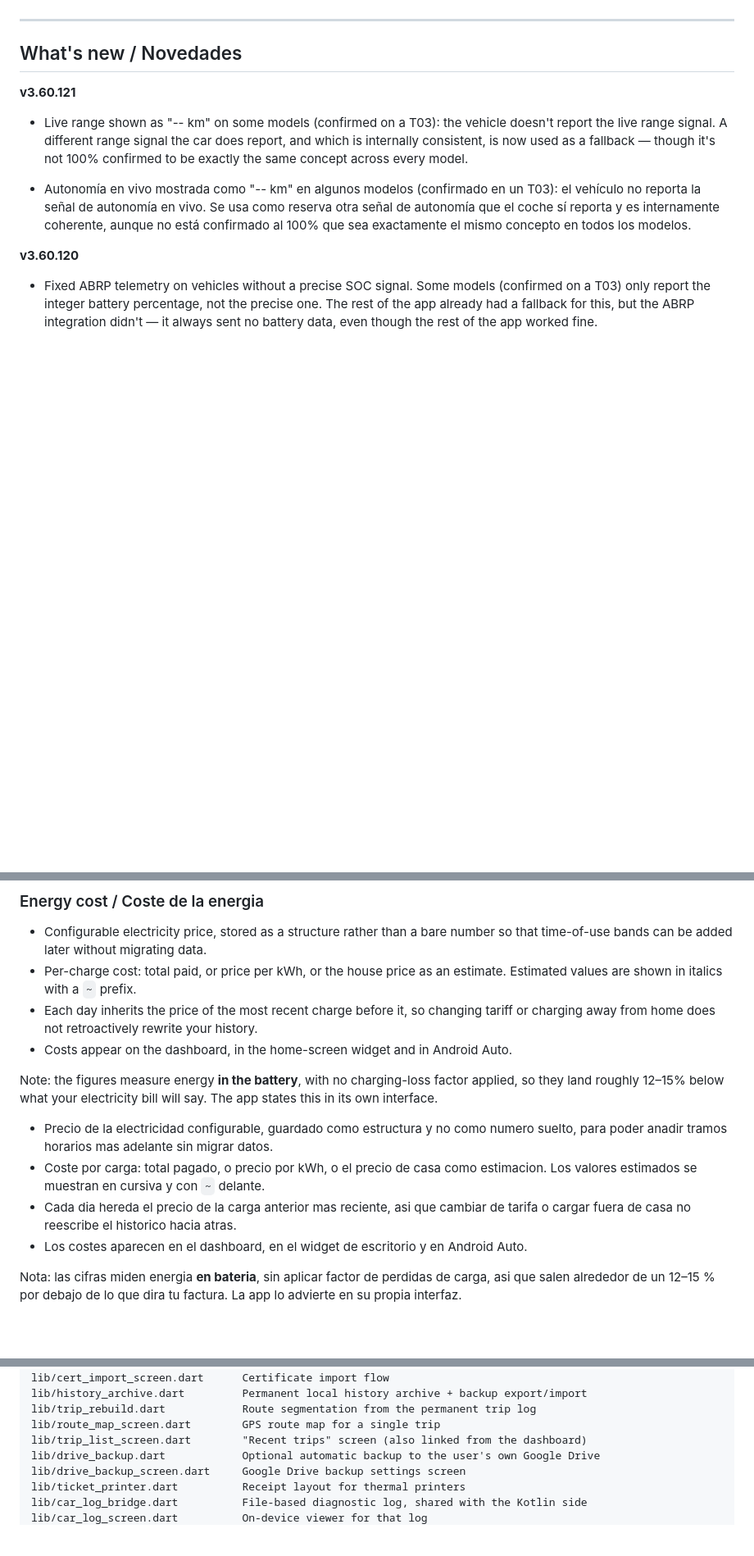
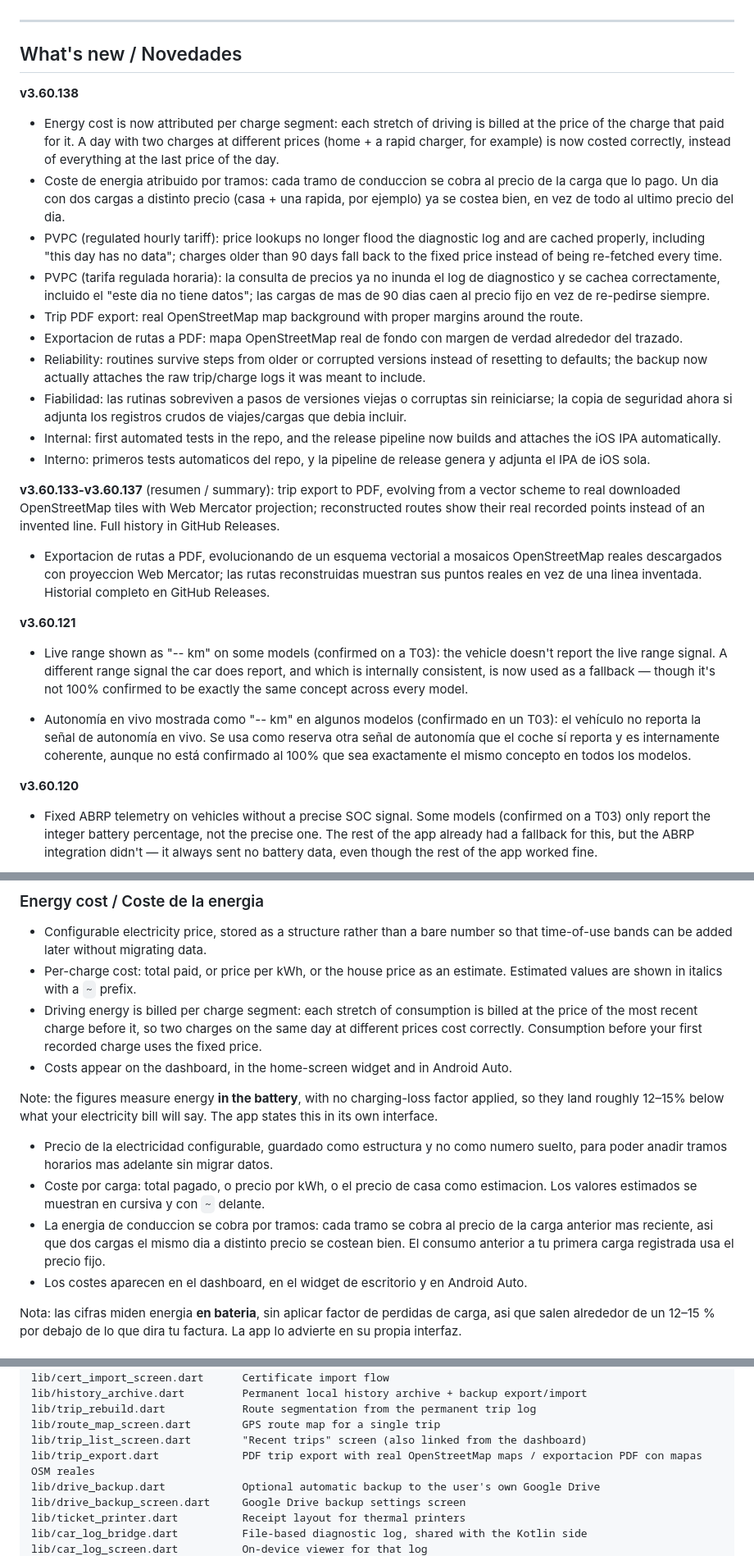
Before and after one commit to txurtxil/LPB10, a Markdown page: README.md, 3 parts joined by grey strips. Shown at 82% size. Rendered like a GitHub page; blank space fills up the shorter version.

Commit message:
docs: README actualizado (v3.60.138: coste por tramos, PDF con OSM, fiabilidad, pipeline)

```diff
--- a/README.md
+++ b/README.md
@@ -63,6 +63,21 @@ Gratis, sin publicidad, sin más cuenta que las tuyas de Google/Leapmotor. Si te
 ---
 
 ## What's new / Novedades
+
+**v3.60.138**
+- Energy cost is now attributed per charge segment: each stretch of driving is billed at the price of the charge that paid for it. A day with two charges at different prices (home + a rapid charger, for example) is now costed correctly, instead of everything at the last price of the day.
+- Coste de energia atribuido por tramos: cada tramo de conduccion se cobra al precio de la carga que lo pago. Un dia con dos cargas a distinto precio (casa + una rapida, por ejemplo) ya se costea bien, en vez de todo al ultimo precio del dia.
+- PVPC (regulated hourly tariff): price lookups no longer flood the diagnostic log and are cached properly, including "this day has no data"; charges older than 90 days fall back to the fixed price instead of being re-fetched every time.
+- PVPC (tarifa regulada horaria): la consulta de precios ya no inunda el log de diagnostico y se cachea correctamente, incluido el "este dia no tiene datos"; las cargas de mas de 90 dias caen al precio fijo en vez de re-pedirse siempre.
+- Trip PDF export: real OpenStreetMap map background with proper margins around the route.
+- Exportacion de rutas a PDF: mapa OpenStreetMap real de fondo con margen de verdad alrededor del trazado.
+- Reliability: routines survive steps from older or corrupted versions instead of resetting to defaults; the backup now actually attaches the raw trip/charge logs it was meant to include.
+- Fiabilidad: las rutinas sobreviven a pasos de versiones viejas o corruptas sin reiniciarse; la copia de seguridad ahora si adjunta los registros crudos de viajes/cargas que debia incluir.
+- Internal: first automated tests in the repo, and the release pipeline now builds and attaches the iOS IPA automatically.
+- Interno: primeros tests automaticos del repo, y la pipeline de release genera y adjunta el IPA de iOS sola.
+
+**v3.60.133-v3.60.137** (resumen / summary): trip export to PDF, evolving from a vector scheme to real downloaded OpenStreetMap tiles with Web Mercator projection; reconstructed routes show their real recorded points instead of an invented line. Full history in GitHub Releases.
+- Exportacion de rutas a PDF, evolucionando de un esquema vectorial a mosaicos OpenStreetMap reales descargados con proyeccion Web Mercator; las rutas reconstruidas muestran sus puntos reales en vez de una linea inventada. Historial completo en GitHub Releases.
 
 **v3.60.121**
 - Live range shown as "-- km" on some models (confirmed on a T03): the vehicle doesn't report the live range signal. A different range signal the car does report, and which is internally consistent, is now used as a fallback — though it's not 100% confirmed to be exactly the same concept across every model.
@@ -361,14 +376,14 @@ Las plantillas de Android Auto no admiten graficos de ningun tipo, asi que los g
 
 - Configurable electricity price, stored as a structure rather than a bare number so that time-of-use bands can be added later without migrating data.
 - Per-charge cost: total paid, or price per kWh, or the house price as an estimate. Estimated values are shown in italics with a `~` prefix.
-- Each day inherits the price of the most recent charge before it, so changing tariff or charging away from home does not retroactively rewrite your history.
+- Driving energy is billed per charge segment: each stretch of consumption is billed at the price of the most recent charge before it, so two charges on the same day at different prices cost correctly. Consumption before your first recorded charge uses the fixed price.
 - Costs appear on the dashboard, in the home-screen widget and in Android Auto.
 
 Note: the figures measure energy **in the battery**, with no charging-loss factor applied, so they land roughly 12–15% below what your electricity bill will say. The app states this in its own interface.
 
 - Precio de la electricidad configurable, guardado como estructura y no como numero suelto, para poder anadir tramos horarios mas adelante sin migrar datos.
 - Coste por carga: total pagado, o precio por kWh, o el precio de casa como estimacion. Los valores estimados se muestran en cursiva y con `~` delante.
-- Cada dia hereda el precio de la carga anterior mas reciente, asi que cambiar de tarifa o cargar fuera de casa no reescribe el historico hacia atras.
+- La energia de conduccion se cobra por tramos: cada tramo se cobra al precio de la carga anterior mas reciente, asi que dos cargas el mismo dia a distinto precio se costean bien. El consumo anterior a tu primera carga registrada usa el precio fijo.
 - Los costes aparecen en el dashboard, en el widget de escritorio y en Android Auto.
 
 Nota: las cifras miden energia **en bateria**, sin aplicar factor de perdidas de carga, asi que salen alrededor de un 12–15 % por debajo de lo que dira tu factura. La app lo advierte en su propia interfaz.
@@ -516,6 +535,7 @@ Mismo stack en espanol: Flutter (Android) con Kotlin nativo para el widget y las
     lib/trip_rebuild.dart            Route segmentation from the permanent trip log
     lib/route_map_screen.dart        GPS route map for a single trip
     lib/trip_list_screen.dart        "Recent trips" screen (also linked from the dashboard)
+    lib/trip_export.dart             PDF trip export with real OpenStreetMap maps / exportacion PDF con mapas OSM reales
     lib/drive_backup.dart            Optional automatic backup to the user's own Google Drive
     lib/drive_backup_screen.dart     Google Drive backup settings screen
     lib/ticket_printer.dart          Receipt layout for thermal printers
```
Also changed, not shown: other parts of README.md (+4 -0 lines).
